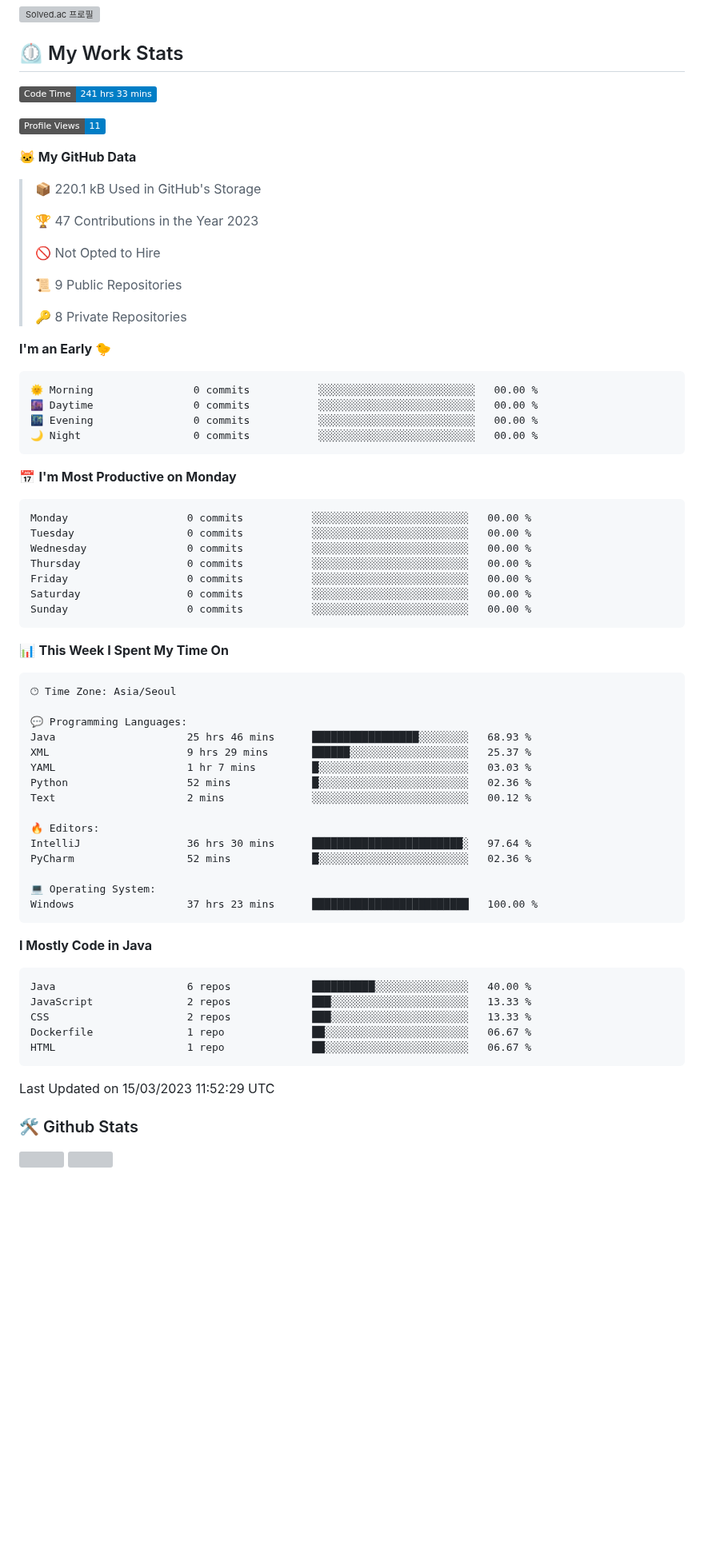
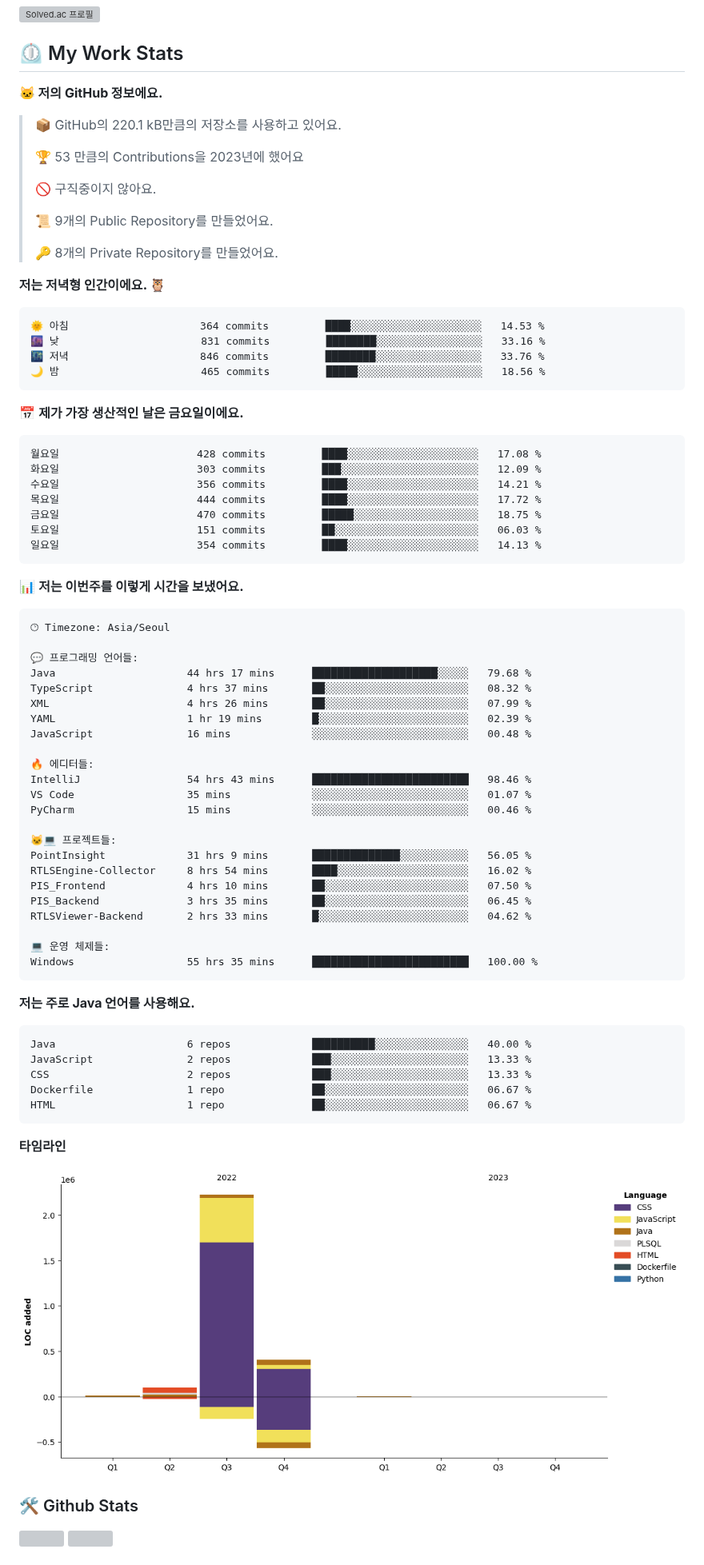
Before and after one commit to uiw6unoh/uiw6unoh, a Markdown page: README.md, the part around the change. Shown at 80% size. Drawn GitHub-style; pictures changed too: assets/bar_graph.png (added); badges without logos; blank space fills up the shorter version; grey boxes are pictures that could not be loaded.

Commit message:
Updated with Dev Metrics

````diff
--- a/README.md
+++ b/README.md
@@ -25,64 +25,68 @@
 <!--[![uiw6unoh's wakatime stats](https://github-readme-stats.vercel.app/api/wakatime?username=uiw6unoh)]-->
 
 <!--START_SECTION:waka-->
-![Code Time](http://img.shields.io/badge/Code%20Time-241%20hrs%2033%20mins-blue)
+**🐱 저의 GitHub 정보에요.**
 
-![Profile Views](http://img.shields.io/badge/Profile%20Views-11-blue)
-
-**🐱 My GitHub Data**
-
-> 📦 220.1 kB Used in GitHub's Storage
+> 📦 GitHub의 220.1 kB만큼의 저장소를 사용하고 있어요.
  >
-> 🏆 47 Contributions in the Year 2023
+> 🏆 53 만큼의 Contributions을 2023년에 했어요
  >
-> 🚫 Not Opted to Hire
+> 🚫 구직중이지 않아요.
  >
-> 📜 9 Public Repositories
+> 📜 9개의 Public Repository를 만들었어요.
  >
-> 🔑 8 Private Repositories
+> 🔑 8개의 Private Repository를 만들었어요.
  >
-**I'm an Early 🐤**
+**저는 저녁형 인간이에요. 🦉**
 
 ```text
-🌞 Morning                0 commits           ░░░░░░░░░░░░░░░░░░░░░░░░░   00.00 %
-🌆 Daytime                0 commits           ░░░░░░░░░░░░░░░░░░░░░░░░░   00.00 %
-🌃 Evening                0 commits           ░░░░░░░░░░░░░░░░░░░░░░░░░   00.00 %
-🌙 Night                  0 commits           ░░░░░░░░░░░░░░░░░░░░░░░░░   00.00 %
+🌞 아침                     364 commits         ████░░░░░░░░░░░░░░░░░░░░░   14.53 %
+🌆 낮　                     831 commits         ████████░░░░░░░░░░░░░░░░░   33.16 %
+🌃 저녁                     846 commits         ████████░░░░░░░░░░░░░░░░░   33.76 %
+🌙 밤　                     465 commits         █████░░░░░░░░░░░░░░░░░░░░   18.56 %
 ```
-📅 **I'm Most Productive on Monday**
+📅 **제가 가장 생산적인 날은 금요일이에요.**
 
 ```text
-Monday                   0 commits           ░░░░░░░░░░░░░░░░░░░░░░░░░   00.00 %
-Tuesday                  0 commits           ░░░░░░░░░░░░░░░░░░░░░░░░░   00.00 %
-Wednesday                0 commits           ░░░░░░░░░░░░░░░░░░░░░░░░░   00.00 %
-Thursday                 0 commits           ░░░░░░░░░░░░░░░░░░░░░░░░░   00.00 %
-Friday                   0 commits           ░░░░░░░░░░░░░░░░░░░░░░░░░   00.00 %
-Saturday                 0 commits           ░░░░░░░░░░░░░░░░░░░░░░░░░   00.00 %
-Sunday                   0 commits           ░░░░░░░░░░░░░░░░░░░░░░░░░   00.00 %
+월요일                      428 commits         ████░░░░░░░░░░░░░░░░░░░░░   17.08 %
+화요일                      303 commits         ███░░░░░░░░░░░░░░░░░░░░░░   12.09 %
+수요일                      356 commits         ████░░░░░░░░░░░░░░░░░░░░░   14.21 %
+목요일                      444 commits         ████░░░░░░░░░░░░░░░░░░░░░   17.72 %
+금요일                      470 commits         █████░░░░░░░░░░░░░░░░░░░░   18.75 %
+토요일                      151 commits         ██░░░░░░░░░░░░░░░░░░░░░░░   06.03 %
+일요일                      354 commits         ████░░░░░░░░░░░░░░░░░░░░░   14.13 %
 ```
 
 
-📊 **This Week I Spent My Time On**
+📊 **저는 이번주를 이렇게 시간을 보냈어요.**
 
 ```text
-🕑︎ Time Zone: Asia/Seoul
+🕑︎ Timezone: Asia/Seoul
 
-💬 Programming Languages:
-Java                     25 hrs 46 mins      █████████████████░░░░░░░░   68.93 %
-XML                      9 hrs 29 mins       ██████░░░░░░░░░░░░░░░░░░░   25.37 %
-YAML                     1 hr 7 mins         █░░░░░░░░░░░░░░░░░░░░░░░░   03.03 %
-Python                   52 mins             █░░░░░░░░░░░░░░░░░░░░░░░░   02.36 %
-Text                     2 mins              ░░░░░░░░░░░░░░░░░░░░░░░░░   00.12 %
+💬 프로그래밍 언어들:
+Java                     44 hrs 17 mins      ████████████████████░░░░░   79.68 %
+TypeScript               4 hrs 37 mins       ██░░░░░░░░░░░░░░░░░░░░░░░   08.32 %
+XML                      4 hrs 26 mins       ██░░░░░░░░░░░░░░░░░░░░░░░   07.99 %
+YAML                     1 hr 19 mins        █░░░░░░░░░░░░░░░░░░░░░░░░   02.39 %
+JavaScript               16 mins             ░░░░░░░░░░░░░░░░░░░░░░░░░   00.48 %
 
-🔥 Editors:
-IntelliJ                 36 hrs 30 mins      ████████████████████████░   97.64 %
-PyCharm                  52 mins             █░░░░░░░░░░░░░░░░░░░░░░░░   02.36 %
+🔥 에디터들:
+IntelliJ                 54 hrs 43 mins      █████████████████████████   98.46 %
+VS Code                  35 mins             ░░░░░░░░░░░░░░░░░░░░░░░░░   01.07 %
+PyCharm                  15 mins             ░░░░░░░░░░░░░░░░░░░░░░░░░   00.46 %
 
-💻 Operating System:
-Windows                  37 hrs 23 mins      █████████████████████████   100.00 %
+🐱‍💻 프로젝트들:
+PointInsight             31 hrs 9 mins       ██████████████░░░░░░░░░░░   56.05 %
+RTLSEngine-Collector     8 hrs 54 mins       ████░░░░░░░░░░░░░░░░░░░░░   16.02 %
+PIS_Frontend             4 hrs 10 mins       ██░░░░░░░░░░░░░░░░░░░░░░░   07.50 %
+PIS_Backend              3 hrs 35 mins       ██░░░░░░░░░░░░░░░░░░░░░░░   06.45 %
+RTLSViewer-Backend       2 hrs 33 mins       █░░░░░░░░░░░░░░░░░░░░░░░░   04.62 %
+
+💻 운영 체제들:
+Windows                  55 hrs 35 mins      █████████████████████████   100.00 %
 ```
 
-**I Mostly Code in Java**
+**저는 주로 Java 언어를 사용해요.**
 
 ```text
 Java                     6 repos             ██████████░░░░░░░░░░░░░░░   40.00 %
@@ -94,8 +98,11 @@ HTML                     1 repo              ██░░░░░░░░░
 
 
 
+**타임라인**
 
- Last Updated on 15/03/2023 11:52:29 UTC
+![Lines of Code chart](https://raw.githubusercontent.com/uiw6unoh/uiw6unoh/main/assets/bar_graph.png)
+
+
 <!--END_SECTION:waka-->
 
 ### 🛠️ Github Stats <br/>
````
